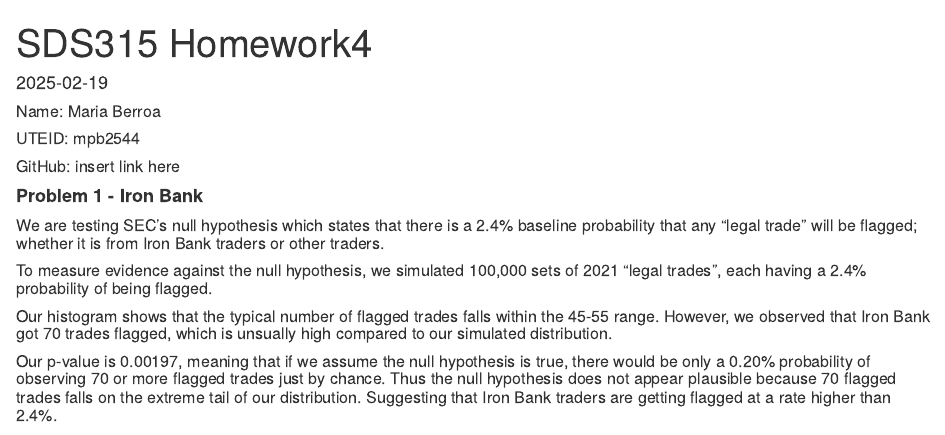
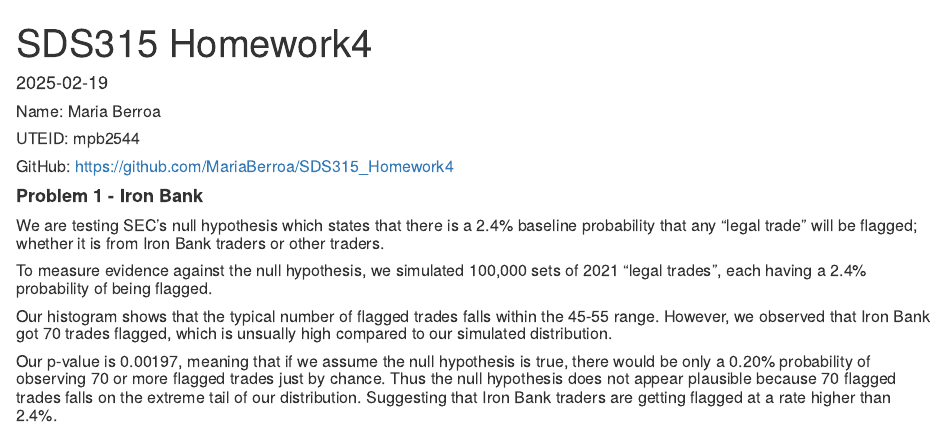
Before and after one commit to MariaBerroa/SDS315_Homework7, an R Markdown document (SDS315_Homework4.Rmd): the page in a window 1100 px wide, from its top. Rendered offline with R 4.5, knitr and Pandoc, with nearby package versions; code that draws random numbers runs with fixed seeds of ours; some code elsewhere in the file could not run offline.

Commit message:
Add files via upload

````diff
--- a/SDS315_Homework4.Rmd
+++ b/SDS315_Homework4.Rmd
@@ -8,7 +8,7 @@ output: html_document
 
 ##### UTEID: mpb2544
 
-##### GitHub: insert link here
+##### GitHub: https://github.com/MariaBerroa/SDS315_Homework4
 
 ```{r, echo=FALSE, include=FALSE}
 #Import libraries and files
````
